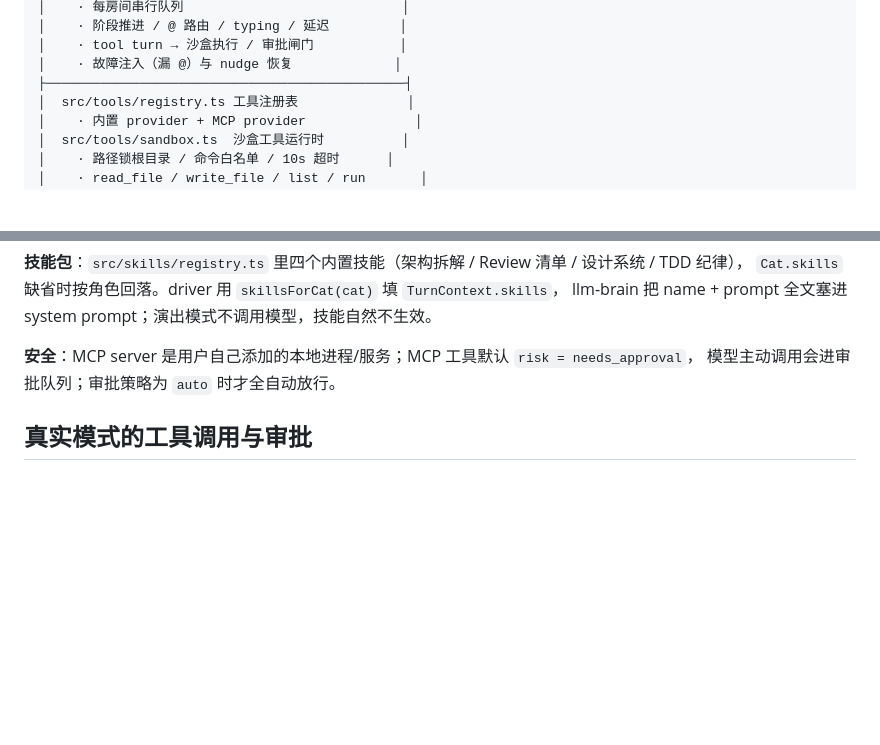
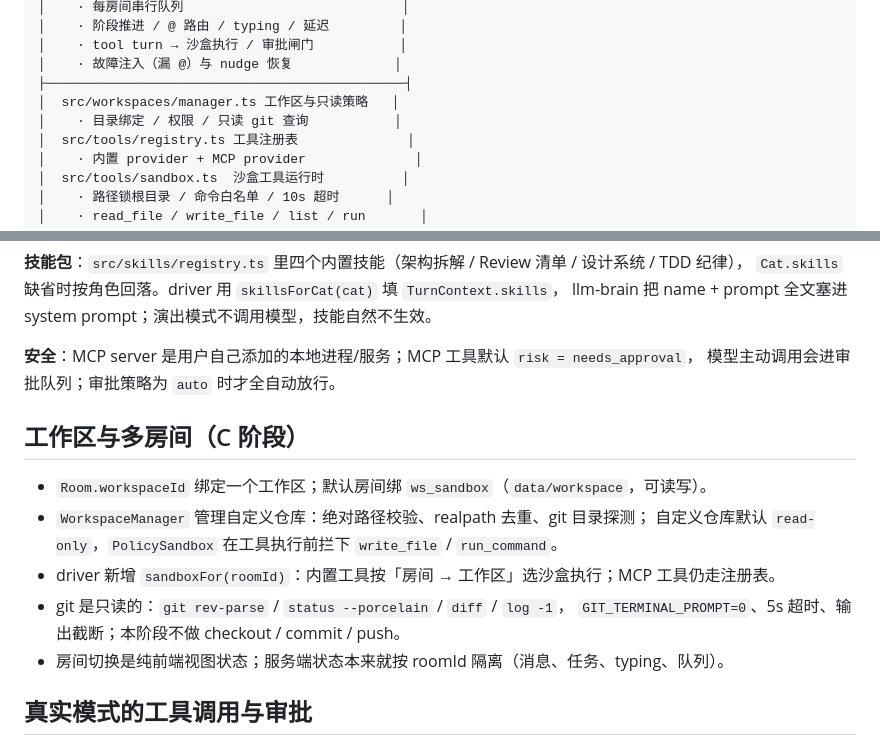
Before and after one commit to zishuo-xu/cat-cafe-lab, a Markdown page: docs/architecture.md, 2 parts joined by grey strips. Drawn GitHub-style; blank space fills up the shorter version.

```diff
--- a/docs/architecture.md
+++ b/docs/architecture.md
@@ -34,6 +34,8 @@
 │    · tool turn → 沙盒执行 / 审批闸门           │
 │    · 故障注入（漏 @）与 nudge 恢复             │
 ├──────────────────────────────────────────────┤
+│  src/workspaces/manager.ts 工作区与只读策略   │
+│    · 目录绑定 / 权限 / 只读 git 查询           │
 │  src/tools/registry.ts 工具注册表              │
 │    · 内置 provider + MCP provider              │
 │  src/tools/sandbox.ts  沙盒工具运行时          │
@@ -187,6 +189,16 @@ llm-brain 把 name + prompt 全文塞进 system prompt；演出模式不调用
 **安全**：MCP server 是用户自己添加的本地进程/服务；MCP 工具默认 `risk = needs_approval`，
 模型主动调用会进审批队列；审批策略为 `auto` 时才全自动放行。
 
+## 工作区与多房间（C 阶段）
+
+- `Room.workspaceId` 绑定一个工作区；默认房间绑 `ws_sandbox`（`data/workspace`，可读写）。
+- `WorkspaceManager` 管理自定义仓库：绝对路径校验、realpath 去重、git 目录探测；
+  自定义仓库默认 `read-only`，`PolicySandbox` 在工具执行前拦下 `write_file` / `run_command`。
+- driver 新增 `sandboxFor(roomId)`：内置工具按「房间 → 工作区」选沙盒执行；MCP 工具仍走注册表。
+- git 是只读的：`git rev-parse` / `status --porcelain` / `diff` / `log -1`，
+  `GIT_TERMINAL_PROMPT=0`、5s 超时、输出截断；本阶段不做 checkout / commit / push。
+- 房间切换是纯前端视图状态；服务端状态本来就按 roomId 隔离（消息、任务、typing、队列）。
+
 ## 真实模式的工具调用与审批
 
 llm-brain 的输出 schema 增加第 7 种 turn：`kind:"tool"`。模型可以主动请求工具，
```
Also changed, not shown: README.md (+32 -4 lines), ROADMAP.md (+4 -0 lines), docs/images/git.png (added), docs/images/workspaces-main.png (added), docs/images/workspaces.png (added), 12 other files.
